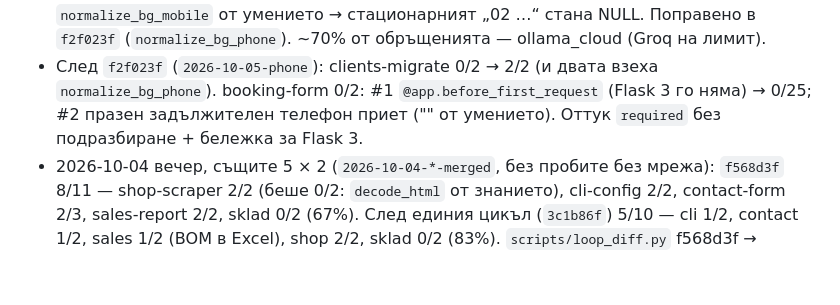
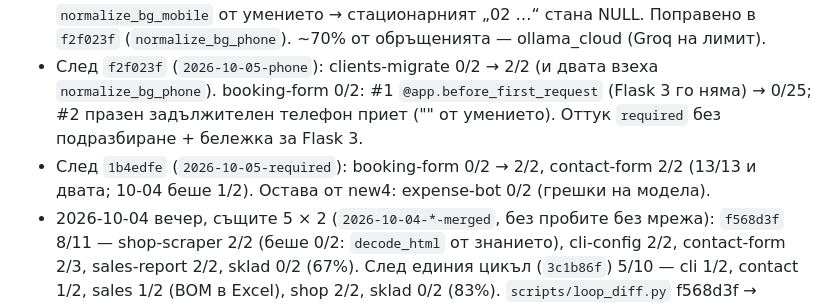
Before and after one commit to me7ko-dev/genesis-agent, a Markdown page: NEXT_STEPS.md, the part around the change. GitHub-like rendering; blank space fills up the shorter version.

Commit message:
docs: NEXT_STEPS - booking-form 0/2 -> 2/2, contact-form 2/2 after 1b4edfe
Co-Authored-By: Claude Opus 5.5 (1M context) <noreply@anthropic.com>
Claude-Session: https://claude.ai/code/session_01WTE2ARsoYX7c7MjSU1wBV6

```diff
--- a/NEXT_STEPS.md
+++ b/NEXT_STEPS.md
@@ -25,6 +25,8 @@
   `normalize_bg_phone`). booking-form 0/2: #1 `@app.before_first_request` (Flask 3 го
   няма) → 0/25; #2 празен задължителен телефон приет ("" от умението). Оттук
   `required` без подразбиране + бележка за Flask 3.
+- След `1b4edfe` (`2026-10-05-required`): booking-form 0/2 → 2/2, contact-form 2/2
+  (13/13 и двата; 10-04 беше 1/2). Остава от new4: expense-bot 0/2 (грешки на модела).
 - 2026-10-04 вечер, същите 5 × 2 (`2026-10-04-*-merged`, без пробите без мрежа):
   `f568d3f` 8/11 — shop-scraper 2/2 (беше 0/2: `decode_html` от знанието),
   cli-config 2/2, contact-form 2/3, sales-report 2/2, sklad 0/2 (67%). След единия
```
